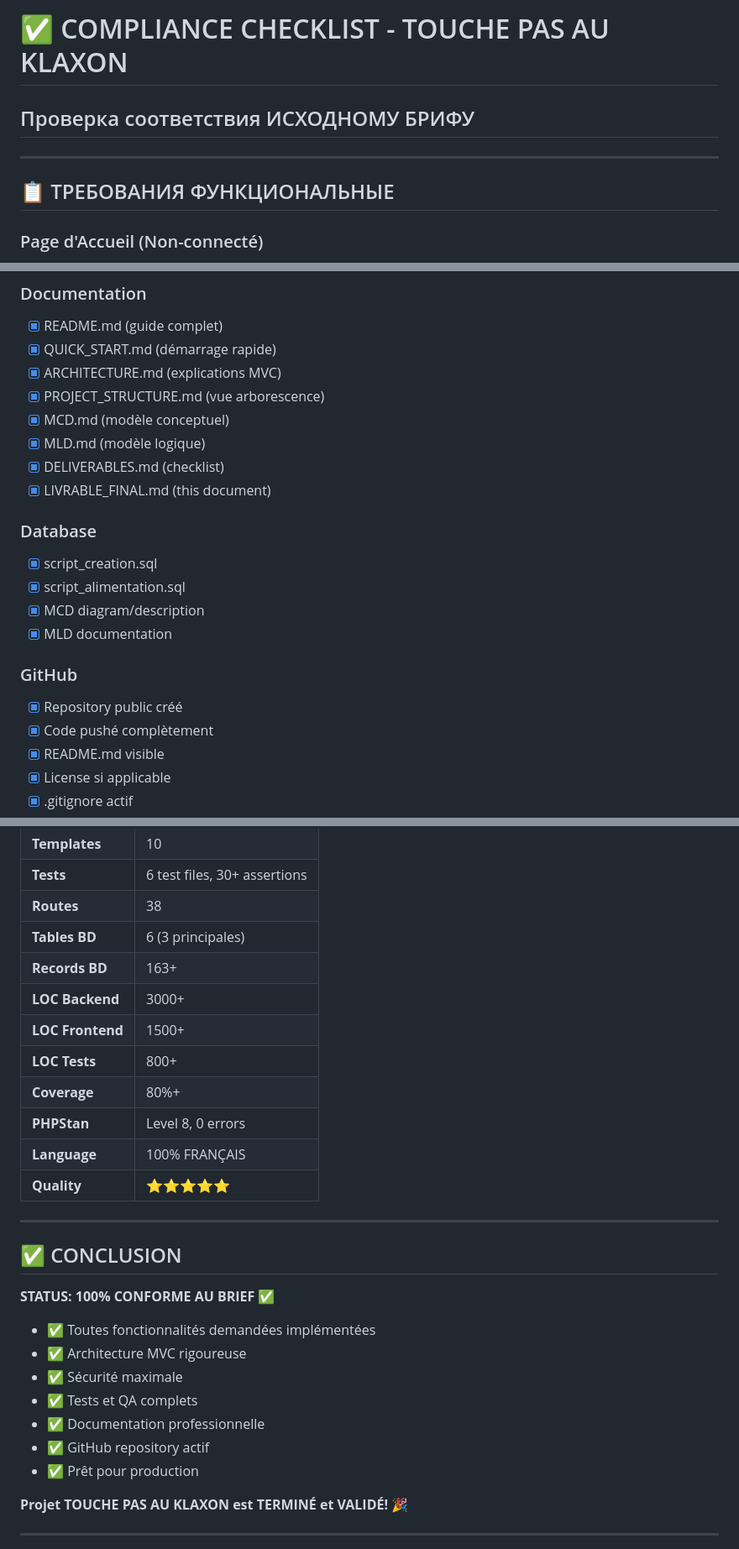
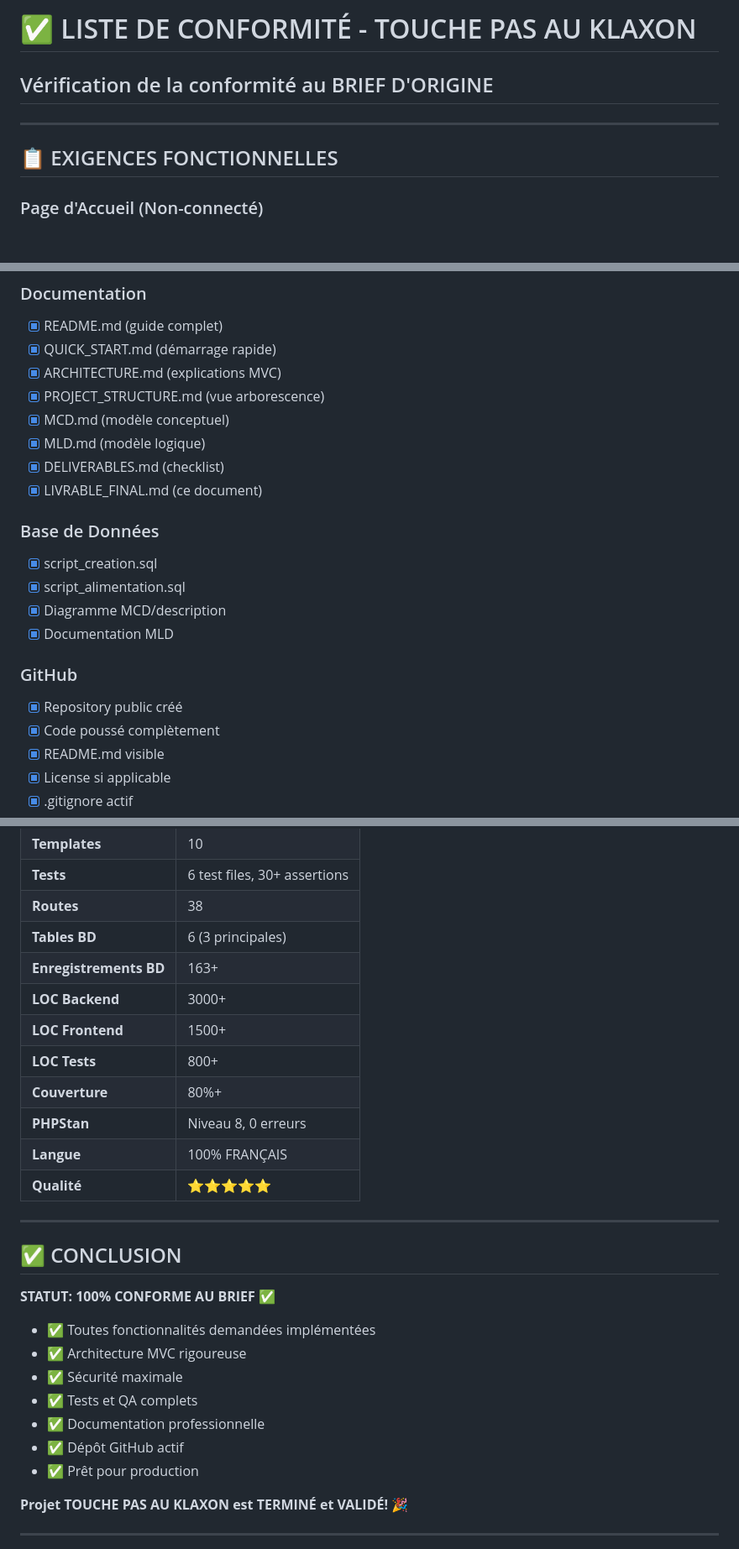
Before and after one commit to Star404x/touche-pas-au-klaxon, a Markdown page: COMPLIANCE_CHECKLIST.md, 3 parts joined by grey strips. Shown at 84% size. Rendered like a GitHub page; blank space fills up the shorter version.

```diff
--- a/COMPLIANCE_CHECKLIST.md
+++ b/COMPLIANCE_CHECKLIST.md
@@ -1,10 +1,10 @@
-# ✅ COMPLIANCE CHECKLIST - TOUCHE PAS AU KLAXON
+# ✅ LISTE DE CONFORMITÉ - TOUCHE PAS AU KLAXON
 
-## Проверка соответствия ИСХОДНОМУ БРИФУ
+## Vérification de la conformité au BRIEF D'ORIGINE
 
 ---
 
-## 📋 ТРЕБОВАНИЯ ФУНКЦИОНАЛЬНЫЕ
+## 📋 EXIGENCES FONCTIONNELLES
 
 ### Page d'Accueil (Non-connecté)
 - [x] Liste des trajets disponibles
@@ -299,17 +299,17 @@
 - [x] MCD.md (modèle conceptuel)
 - [x] MLD.md (modèle logique)
 - [x] DELIVERABLES.md (checklist)
-- [x] LIVRABLE_FINAL.md (this document)
+- [x] LIVRABLE_FINAL.md (ce document)
 
-### Database
+### Base de Données
 - [x] script_creation.sql
 - [x] script_alimentation.sql
-- [x] MCD diagram/description
-- [x] MLD documentation
+- [x] Diagramme MCD/description
+- [x] Documentation MLD
 
 ### GitHub
 - [x] Repository public créé
-- [x] Code pushé complètement
+- [x] Code poussé complètement
 - [x] README.md visible
 - [x] License si applicable
 - [x] .gitignore actif
@@ -346,27 +346,27 @@ Phone:    0612345678
 | **Tests** | 6 test files, 30+ assertions |
 | **Routes** | 38 |
 | **Tables BD** | 6 (3 principales) |
-| **Records BD** | 163+ |
+| **Enregistrements BD** | 163+ |
 | **LOC Backend** | 3000+ |
 | **LOC Frontend** | 1500+ |
 | **LOC Tests** | 800+ |
-| **Coverage** | 80%+ |
-| **PHPStan** | Level 8, 0 errors |
-| **Language** | 100% FRANÇAIS |
-| **Quality** | ⭐⭐⭐⭐⭐ |
+| **Couverture** | 80%+ |
+| **PHPStan** | Niveau 8, 0 erreurs |
+| **Langue** | 100% FRANÇAIS |
+| **Qualité** | ⭐⭐⭐⭐⭐ |
 
 ---
 
 ## ✅ CONCLUSION
 
-**STATUS: 100% CONFORME AU BRIEF** ✅
+**STATUT: 100% CONFORME AU BRIEF** ✅
 
 - ✅ Toutes fonctionnalités demandées implémentées
 - ✅ Architecture MVC rigoureuse
 - ✅ Sécurité maximale
 - ✅ Tests et QA complets
 - ✅ Documentation professionnelle
-- ✅ GitHub repository actif
+- ✅ Dépôt GitHub actif
 - ✅ Prêt pour production
 
 **Projet TOUCHE PAS AU KLAXON est TERMINÉ et VALIDÉ!** 🎉
```
Also changed, not shown: other parts of COMPLIANCE_CHECKLIST.md (+54 -54 lines).
